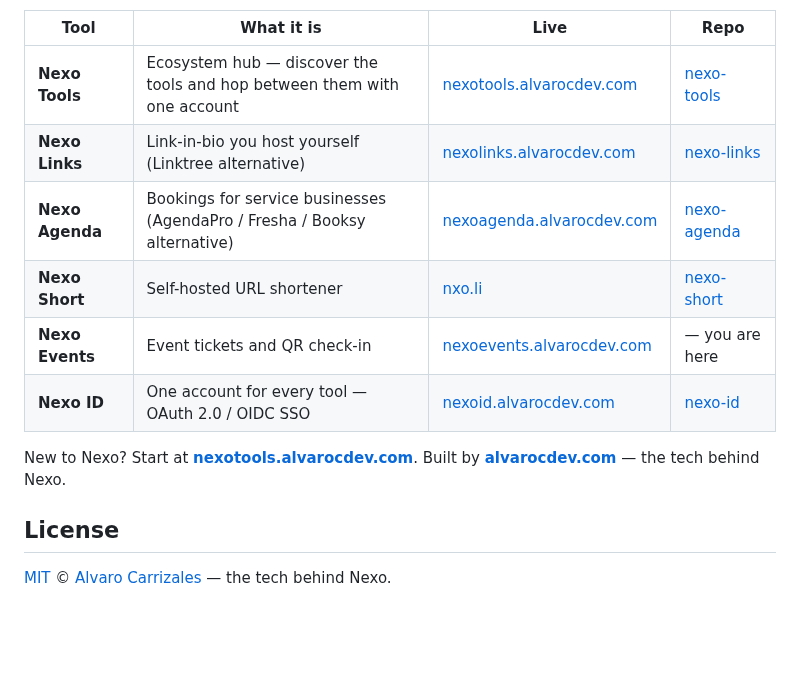
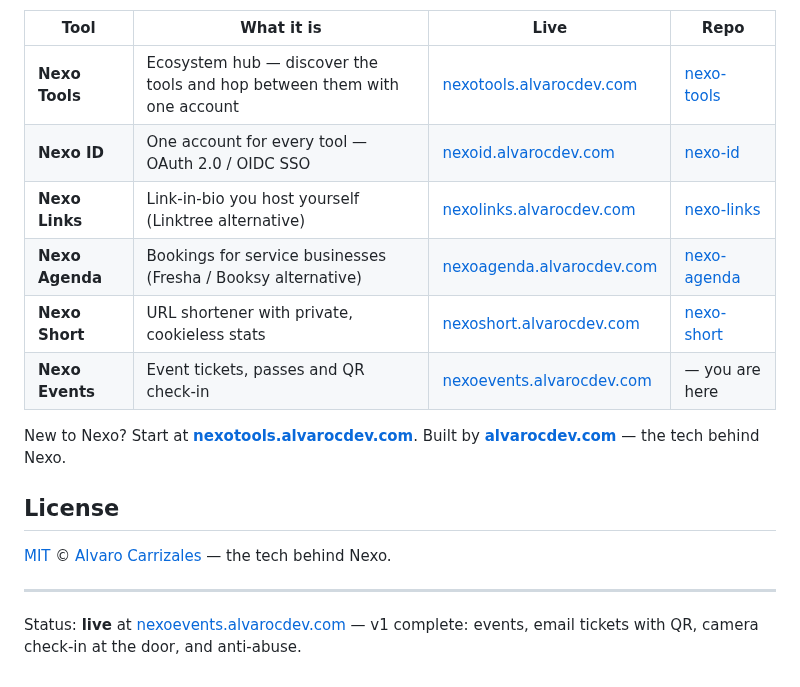
Before and after one commit to nexo-tools/nexo-events, a Markdown page: README.md, the part around one of its changes. GitHub-like rendering; blank space fills up the shorter version.

```diff
--- a/README.md
+++ b/README.md
@@ -133,11 +107,11 @@ standards. Every tool runs **fully standalone** — the ecosystem is opt-in.
 | Tool | What it is | Live | Repo |
 | --- | --- | --- | --- |
 | **Nexo Tools** | Ecosystem hub — discover the tools and hop between them with one account | [nexotools.alvarocdev.com](https://nexotools.alvarocdev.com) | [nexo-tools](https://github.com/nexo-tools/nexo-tools) |
+| **Nexo ID** | One account for every tool — OAuth 2.0 / OIDC SSO | [nexoid.alvarocdev.com](https://nexoid.alvarocdev.com) | [nexo-id](https://github.com/nexo-tools/nexo-id) |
 | **Nexo Links** | Link-in-bio you host yourself (Linktree alternative) | [nexolinks.alvarocdev.com](https://nexolinks.alvarocdev.com) | [nexo-links](https://github.com/nexo-tools/nexo-links) |
-| **Nexo Agenda** | Bookings for service businesses (AgendaPro / Fresha / Booksy alternative) | [nexoagenda.alvarocdev.com](https://nexoagenda.alvarocdev.com) | [nexo-agenda](https://github.com/nexo-tools/nexo-agenda) |
-| **Nexo Short** | Self-hosted URL shortener | [nxo.li](https://nxo.li) | [nexo-short](https://github.com/nexo-tools/nexo-short) |
-| **Nexo Events** | Event tickets and QR check-in | [nexoevents.alvarocdev.com](https://nexoevents.alvarocdev.com) | — you are here |
-| **Nexo ID** | One account for every tool — OAuth 2.0 / OIDC SSO | [nexoid.alvarocdev.com](https://nexoid.alvarocdev.com) | [nexo-id](https://github.com/nexo-tools/nexo-id) |
+| **Nexo Agenda** | Bookings for service businesses (Fresha / Booksy alternative) | [nexoagenda.alvarocdev.com](https://nexoagenda.alvarocdev.com) | [nexo-agenda](https://github.com/nexo-tools/nexo-agenda) |
+| **Nexo Short** | URL shortener with private, cookieless stats | [nexoshort.alvarocdev.com](https://nexoshort.alvarocdev.com) | [nexo-short](https://github.com/nexo-tools/nexo-short) |
+| **Nexo Events** | Event tickets, passes and QR check-in | [nexoevents.alvarocdev.com](https://nexoevents.alvarocdev.com) | — you are here |
 
 New to Nexo? Start at **[nexotools.alvarocdev.com](https://nexotools.alvarocdev.com)**.
 Built by **[alvarocdev.com](https://alvarocdev.com)** — the tech behind Nexo.
@@ -145,3 +119,8 @@ Built by **[alvarocdev.com](https://alvarocdev.com)** — the tech behind Nexo.
 ## License
 
 [MIT](LICENSE) © [Alvaro Carrizales](https://alvarocdev.com) — the tech behind Nexo.
+
+---
+
+Status: **live** at [nexoevents.alvarocdev.com](https://nexoevents.alvarocdev.com) — v1
+complete: events, email tickets with QR, camera check-in at the door, and anti-abuse.
```
Also changed, not shown: other parts of README.md (+20 -46 lines), docs/screenshots/home-dark.png (added), docs/screenshots/home-light.png (added), 1 other file.
